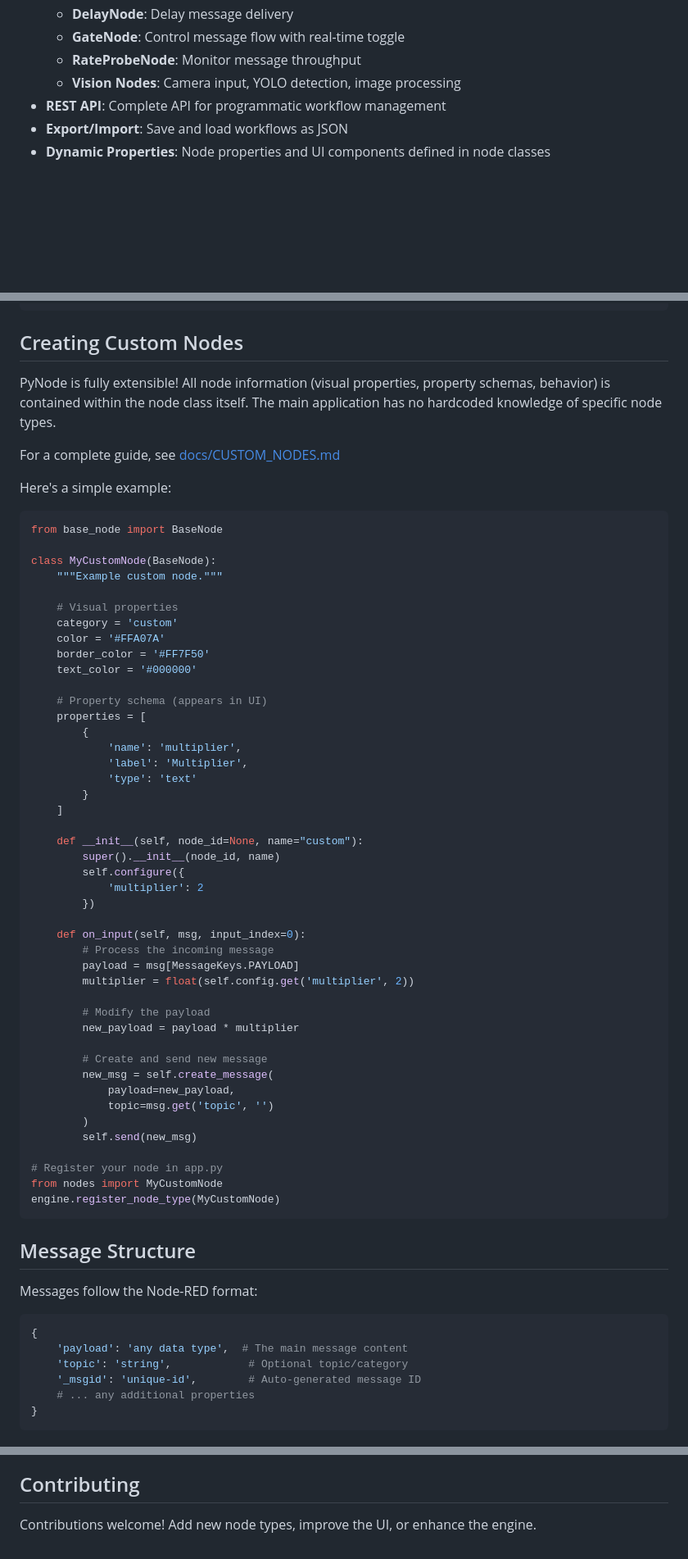
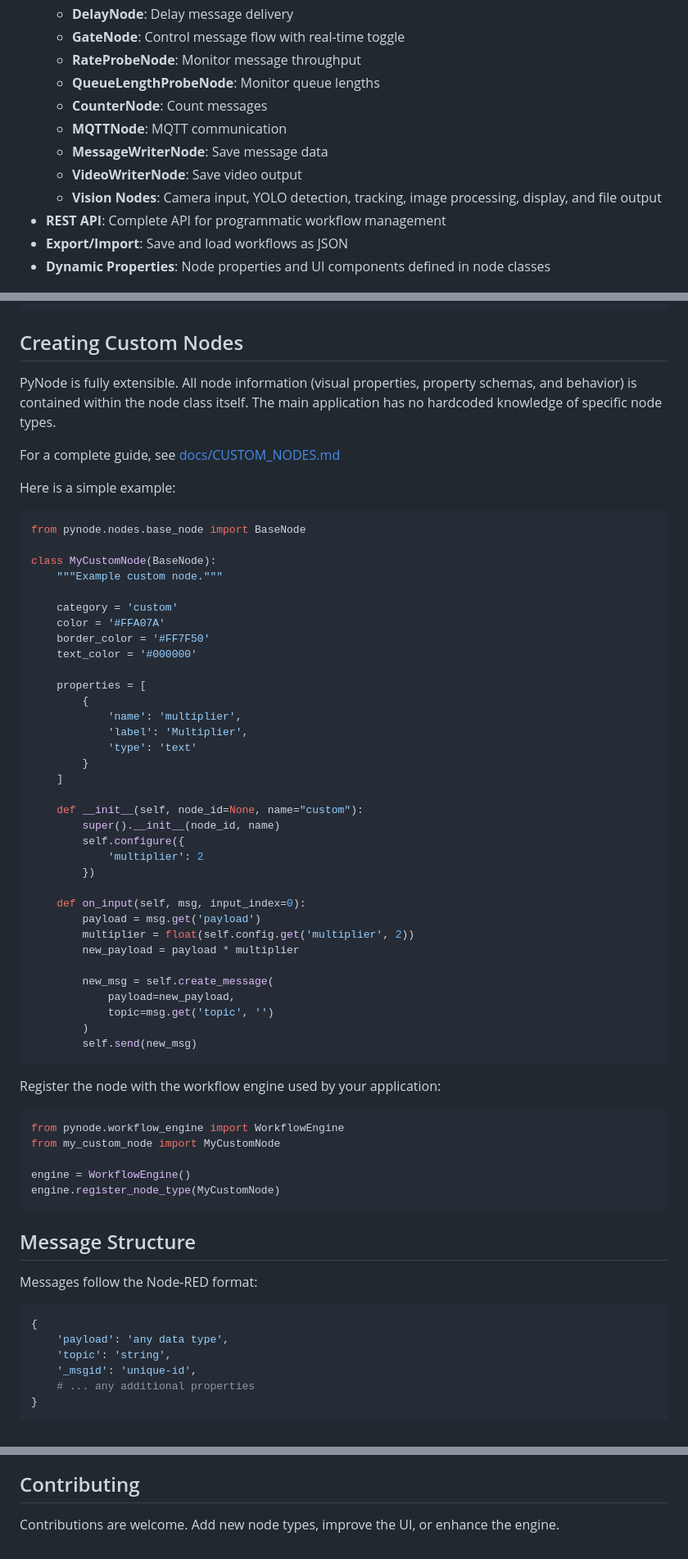
Before and after one commit to olkham/pynode, a Markdown page: README.md, 3 parts joined by grey strips. Shown at 82% size. Drawn GitHub-style; blank space fills up the shorter version.

````diff
--- a/README.md
+++ b/README.md
@@ -24,7 +20,12 @@ https://github.com/user-attachments/assets/0b53085a-2cc6-4c26-bd43-e0de1e0716a2
   - **DelayNode**: Delay message delivery
   - **GateNode**: Control message flow with real-time toggle
   - **RateProbeNode**: Monitor message throughput
-  - **Vision Nodes**: Camera input, YOLO detection, image processing
+  - **QueueLengthProbeNode**: Monitor queue lengths
+  - **CounterNode**: Count messages
+  - **MQTTNode**: MQTT communication
+  - **MessageWriterNode**: Save message data
+  - **VideoWriterNode**: Save video output
+  - **Vision Nodes**: Camera input, YOLO detection, tracking, image processing, display, and file output
 - **REST API**: Complete API for programmatic workflow management
 - **Export/Import**: Save and load workflows as JSON
 - **Dynamic Properties**: Node properties and UI components defined in node classes
@@ -202,25 +203,23 @@ pynode/                     # Project root
 
 ## Creating Custom Nodes
 
-PyNode is fully extensible! All node information (visual properties, property schemas, behavior) is contained within the node class itself. The main application has no hardcoded knowledge of specific node types.
+PyNode is fully extensible. All node information (visual properties, property schemas, and behavior) is contained within the node class itself. The main application has no hardcoded knowledge of specific node types.
 
 For a complete guide, see [docs/CUSTOM_NODES.md](docs/CUSTOM_NODES.md)
 
-Here's a simple example:
+Here is a simple example:
 
 ```python
-from base_node import BaseNode
+from pynode.nodes.base_node import BaseNode
 
 class MyCustomNode(BaseNode):
     """Example custom node."""
 
-    # Visual properties
     category = 'custom'
     color = '#FFA07A'
     border_color = '#FF7F50'
     text_color = '#000000'
 
-    # Property schema (appears in UI)
     properties = [
         {
             'name': 'multiplier',
@@ -236,22 +235,24 @@ class MyCustomNode(BaseNode):
         })
 
     def on_input(self, msg, input_index=0):
-        # Process the incoming message
-        payload = msg[MessageKeys.PAYLOAD]
+        payload = msg.get('payload')
         multiplier = float(self.config.get('multiplier', 2))
-
-        # Modify the payload
         new_payload = payload * multiplier
 
-        # Create and send new message
         new_msg = self.create_message(
             payload=new_payload,
             topic=msg.get('topic', '')
         )
         self.send(new_msg)
+```
 
-# Register your node in app.py
-from nodes import MyCustomNode
+Register the node with the workflow engine used by your application:
+
+```python
+from pynode.workflow_engine import WorkflowEngine
+from my_custom_node import MyCustomNode
+
+engine = WorkflowEngine()
 engine.register_node_type(MyCustomNode)
 ```
 
@@ -261,9 +262,9 @@ Messages follow the Node-RED format:
 
 ```python
 {
-    'payload': 'any data type',  # The main message content
-    'topic': 'string',            # Optional topic/category
-    '_msgid': 'unique-id',        # Auto-generated message ID
+    'payload': 'any data type',
+    'topic': 'string',
+    '_msgid': 'unique-id',
     # ... any additional properties
 }
 ```
@@ -411,4 +398,4 @@ MIT License - Feel free to use and modify!
 
 ## Contributing
 
-Contributions welcome! Add new node types, improve the UI, or enhance the engine.
+Contributions are welcome. Add new node types, improve the UI, or enhance the engine.
````
Also changed, not shown: other parts of README.md (+35 -53 lines).
